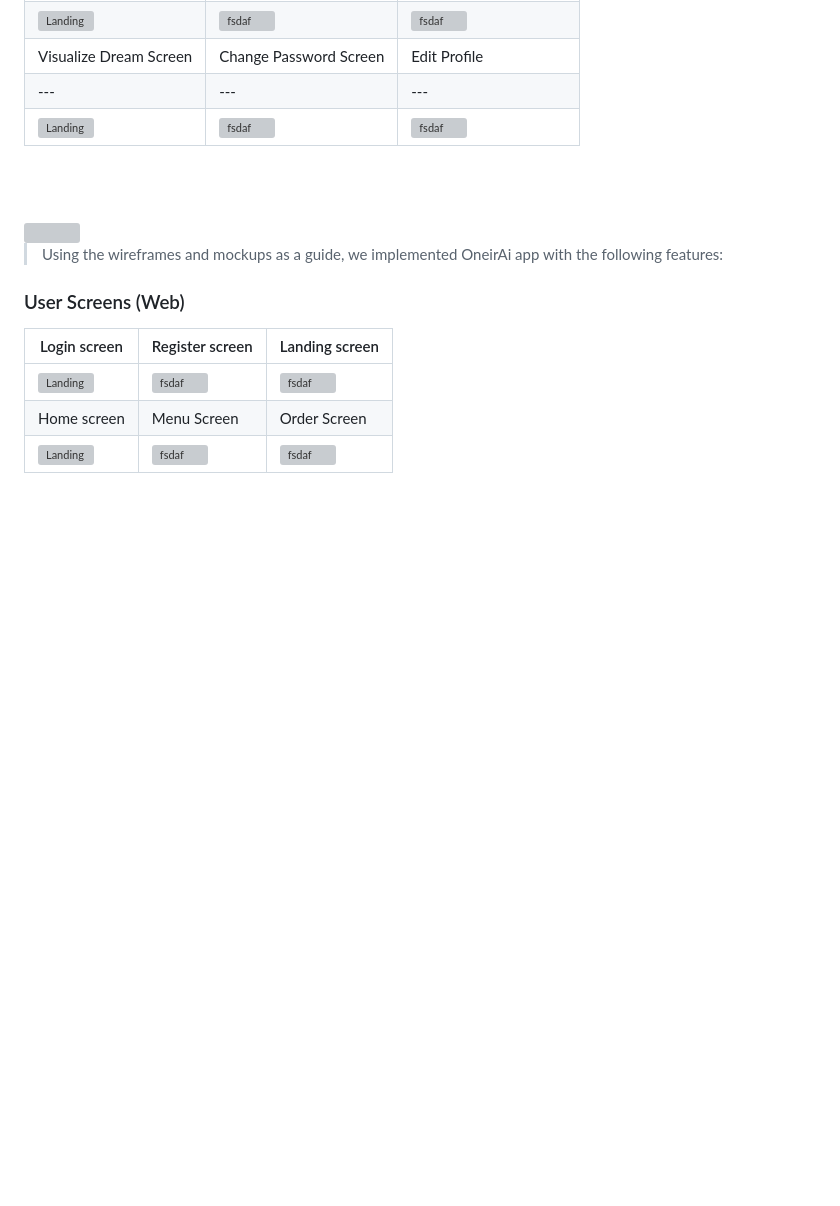
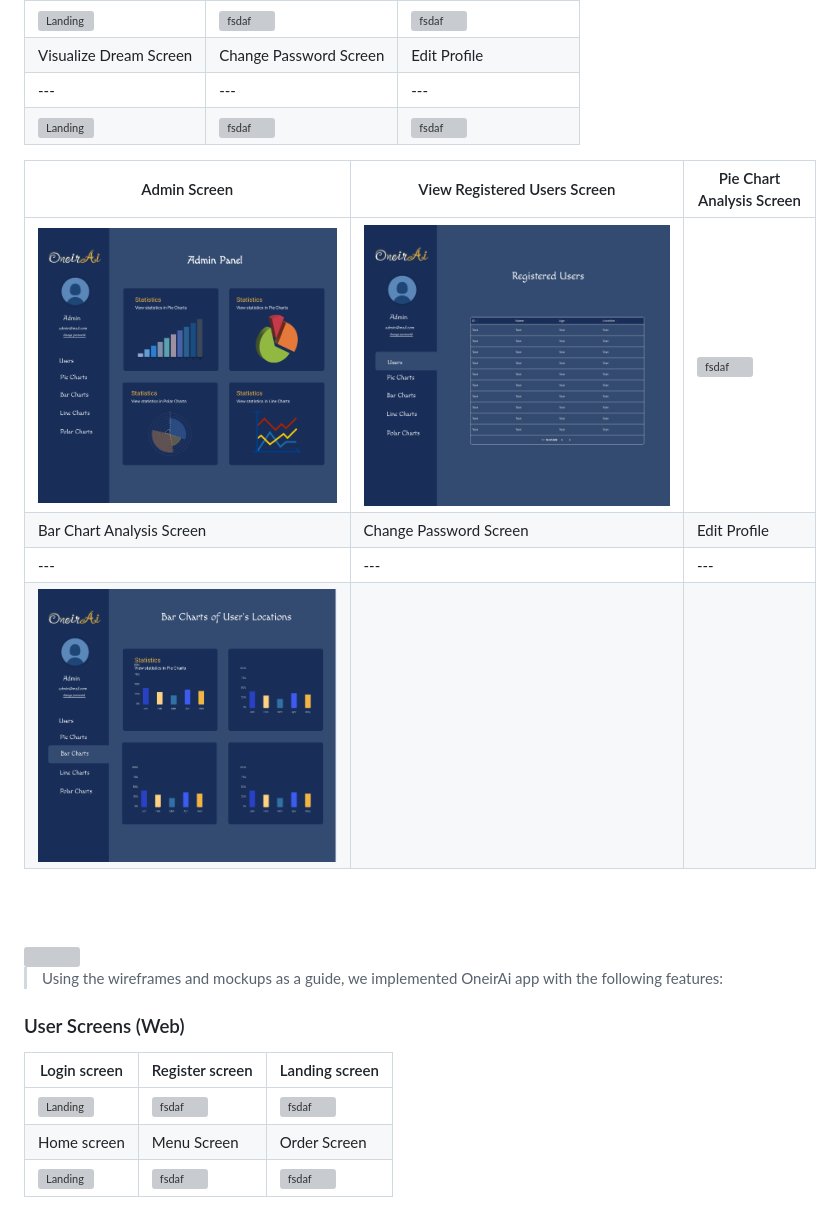
Before and after one commit to sana-al-rayess/OneirAi, a Markdown page: README.md, the part around the change printed below. GitHub-like rendering; pictures changed too: readme/demo/admin_home.png (added), readme/demo/bar-chart.png (added), readme/demo/view-users.png (added); blank space fills up the shorter version; grey boxes are pictures that could not be loaded.

Commit message:
readme: added admin mockup pages

```diff
--- a/README.md
+++ b/README.md
@@ -50,6 +53,13 @@
 | Visualize Dream Screen |  Change Password Screen |   Edit Profile  |
 | ---| ---| ---|
 | ![Landing](./readme/demo/visualize.png) | ![fsdaf](./readme/demo/changepass.png) | ![fsdaf](./readme/demo/edit_prof.png) |
+
+| Admin Screen | View Registered Users Screen | Pie Chart Analysis Screen |
+| ---| ---| ---|
+| ![Landing](./readme/demo/admin_home.png) | ![fsdaf](./readme/demo/view-users.png) | ![fsdaf](./readme/demo/pie-chart.png) |
+| Bar Chart Analysis Screen |  Change Password Screen |   Edit Profile  |
+| ---| ---| ---|
+| ![Landing](./readme/demo/bar-chart.png) |
 
 <br><br>
 
```
Also changed, not shown: other parts of README.md (+4 -1 lines).
